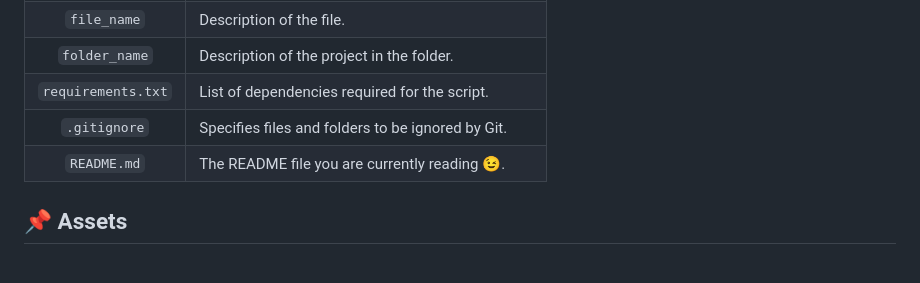
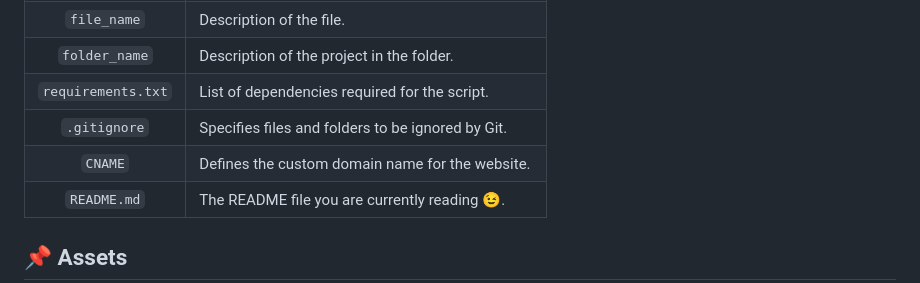
Before and after one commit to fchavonet/fchavonet, a Markdown page: template-README.md, the part around the change. Drawn GitHub-style.

Commit message:
Fix: adding CNAME file in "File description" section.

```diff
--- a/template-README.md
+++ b/template-README.md
@@ -92,6 +92,7 @@ The project description.
 | `folder_name`     | Description of the project in the folder.           |
 | `requirements.txt`| List of dependencies required for the script.       |
 | `.gitignore`      | Specifies files and folders to be ignored by Git.   |
+| `CNAME`           | Defines the custom domain name for the website.     |
 | `README.md`       | The README file you are currently reading 😉.       |
 
 ## 📌 <span id="assets">Assets</span>
```
